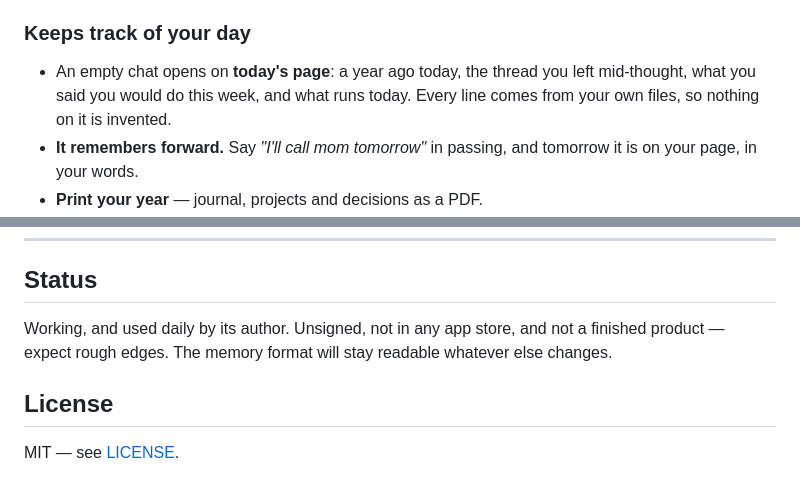
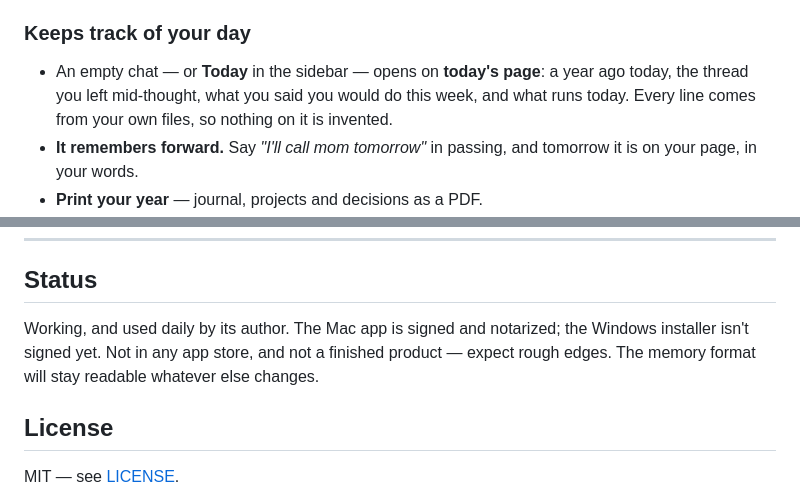
Before and after one commit to odomcl22/reflect, a Markdown page: README.md, 2 parts joined by grey strips. GitHub-like rendering.

```diff
--- a/README.md
+++ b/README.md
@@ -51,7 +62,7 @@ back them up or delete them. Models will come and go; the folder is yours.
   decide about the cover?"* has an answer.
 
 ### Keeps track of your day
-- An empty chat opens on **today's page**: a year ago today, the thread you left
+- An empty chat — or **Today** in the sidebar — opens on **today's page**: a year ago today, the thread you left
   mid-thought, what you said you would do this week, and what runs today. Every
   line comes from your own files, so nothing on it is invented.
 - **It remembers forward.** Say *"I'll call mom tomorrow"* in passing, and
@@ -389,8 +400,9 @@ problem.
 
 ## Status
 
-Working, and used daily by its author. Unsigned, not in any app store, and not a
-finished product — expect rough edges. The memory format will stay readable
+Working, and used daily by its author. The Mac app is signed and notarized; the
+Windows installer isn't signed yet. Not in any app store, and not a finished
+product — expect rough edges. The memory format will stay readable
 whatever else changes.
 
 ## License
```
Also changed, not shown: other parts of README.md (+28 -17 lines), GUIDE.md (+14 -12 lines), docs/screenshots/1-today.png (added), docs/screenshots/2-conversation.png (added), docs/screenshots/3-memory.png (added), docs/screenshots/6-appearance.png (added), docs/screenshots/7-ledger.png (added), docs/screenshots/8-dark.png (added).
